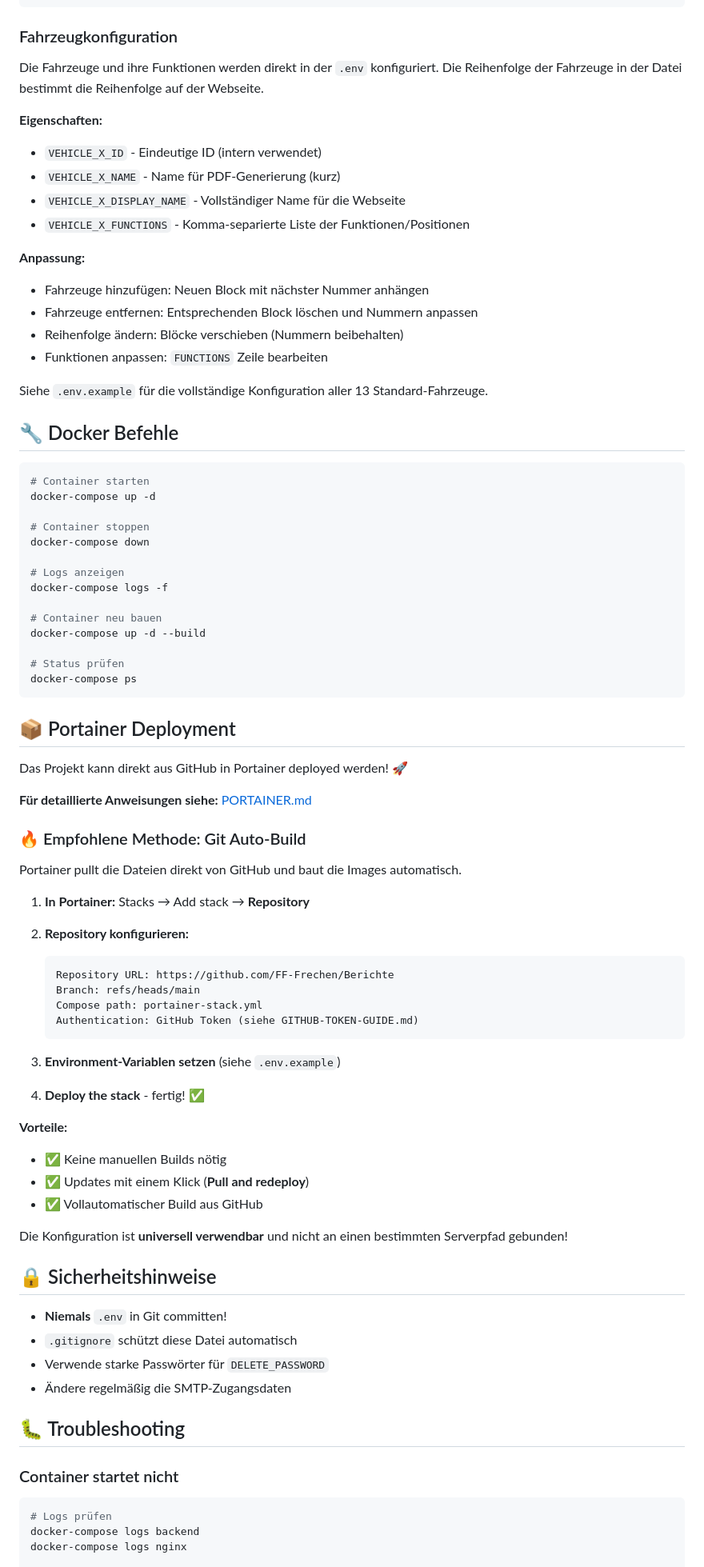
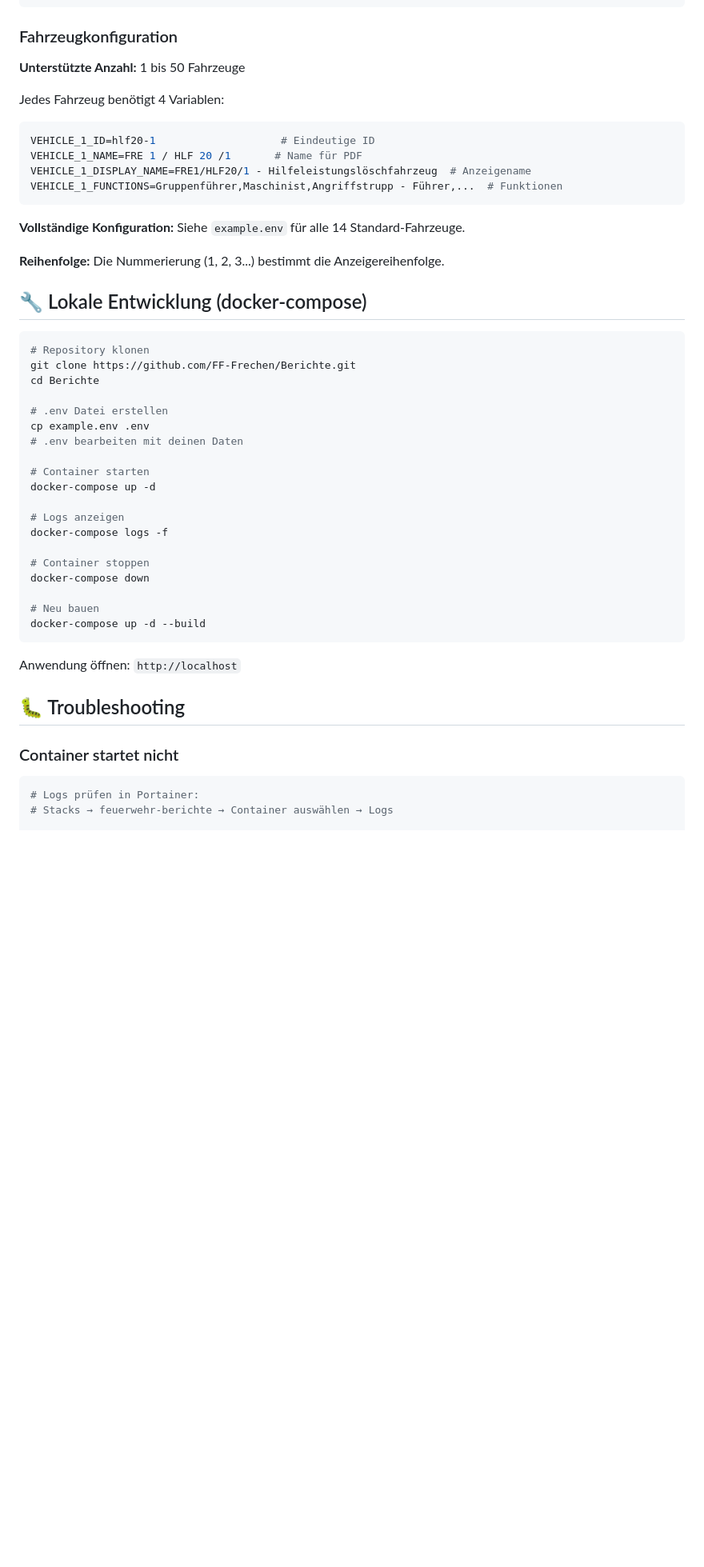
Before and after one commit to FF-Frechen/Berichte, a Markdown page: README.md, the part around one of its changes. Shown at 80% size. GitHub-like rendering; blank space fills up the shorter version.

````diff
--- a/README.md
+++ b/README.md
@@ -99,84 +154,52 @@ VEHICLE_1_FUNCTIONS=Gruppenführer,Maschinist,Angriffstrupp - Führer,...
 
 ### Fahrzeugkonfiguration
 
-Die Fahrzeuge und ihre Funktionen werden direkt in der `.env` konfiguriert. Die Reihenfolge der Fahrzeuge in der Datei bestimmt die Reihenfolge auf der Webseite.
+**Unterstützte Anzahl:** 1 bis 50 Fahrzeuge
 
-**Eigenschaften:**
-- `VEHICLE_X_ID` - Eindeutige ID (intern verwendet)
-- `VEHICLE_X_NAME` - Name für PDF-Generierung (kurz)
-- `VEHICLE_X_DISPLAY_NAME` - Vollständiger Name für die Webseite
-- `VEHICLE_X_FUNCTIONS` - Komma-separierte Liste der Funktionen/Positionen
-
-**Anpassung:**
-- Fahrzeuge hinzufügen: Neuen Block mit nächster Nummer anhängen
-- Fahrzeuge entfernen: Entsprechenden Block löschen und Nummern anpassen
-- Reihenfolge ändern: Blöcke verschieben (Nummern beibehalten)
-- Funktionen anpassen: `FUNCTIONS` Zeile bearbeiten
-
-Siehe `.env.example` für die vollständige Konfiguration aller 13 Standard-Fahrzeuge.
-
-## 🔧 Docker Befehle
+Jedes Fahrzeug benötigt 4 Variablen:
 
 ```bash
+VEHICLE_1_ID=hlf20-1                    # Eindeutige ID
+VEHICLE_1_NAME=FRE 1 / HLF 20 /1       # Name für PDF
+VEHICLE_1_DISPLAY_NAME=FRE1/HLF20/1 - Hilfeleistungslöschfahrzeug  # Anzeigename
+VEHICLE_1_FUNCTIONS=Gruppenführer,Maschinist,Angriffstrupp - Führer,...  # Funktionen
+```
+
+**Vollständige Konfiguration:** Siehe `example.env` für alle 14 Standard-Fahrzeuge.
+
+**Reihenfolge:** Die Nummerierung (1, 2, 3...) bestimmt die Anzeigereihenfolge.
+
+## 🔧 Lokale Entwicklung (docker-compose)
+
+```bash
+# Repository klonen
+git clone https://github.com/FF-Frechen/Berichte.git
+cd Berichte
+
+# .env Datei erstellen
+cp example.env .env
+# .env bearbeiten mit deinen Daten
+
 # Container starten
 docker-compose up -d
+
+# Logs anzeigen
+docker-compose logs -f
 
 # Container stoppen
 docker-compose down
 
-# Logs anzeigen
-docker-compose logs -f
-
-# Container neu bauen
+# Neu bauen
 docker-compose up -d --build
-
-# Status prüfen
-docker-compose ps
 ```
 
-## 📦 Portainer Deployment
-
-Das Projekt kann direkt aus GitHub in Portainer deployed werden! 🚀
-
-**Für detaillierte Anweisungen siehe:** [PORTAINER.md](./PORTAINER.md)
-
-### 🔥 Empfohlene Methode: Git Auto-Build
-
-Portainer pullt die Dateien direkt von GitHub und baut die Images automatisch.
-
-1. **In Portainer:** Stacks → Add stack → **Repository**
-
-2. **Repository konfigurieren:**
-   ```
-   Repository URL: https://github.com/FF-Frechen/Berichte
-   Branch: refs/heads/main
-   Compose path: portainer-stack.yml
-   Authentication: GitHub Token (siehe GITHUB-TOKEN-GUIDE.md)
-   ```
-
-3. **Environment-Variablen setzen** (siehe `.env.example`)
-
-4. **Deploy the stack** - fertig! ✅
-
-**Vorteile:**
-- ✅ Keine manuellen Builds nötig
-- ✅ Updates mit einem Klick (**Pull and redeploy**)
-- ✅ Vollautomatischer Build aus GitHub
-
-Die Konfiguration ist **universell verwendbar** und nicht an einen bestimmten Serverpfad gebunden!
-
-## 🔒 Sicherheitshinweise
-
-- **Niemals** `.env` in Git committen!
-- `.gitignore` schützt diese Datei automatisch
-- Verwende starke Passwörter für `DELETE_PASSWORD`
-- Ändere regelmäßig die SMTP-Zugangsdaten
+Anwendung öffnen: `http://localhost`
 
 ## 🐛 Troubleshooting
 
 ### Container startet nicht
+
 ```bash
-# Logs prüfen
-docker-compose logs backend
-docker-compose logs nginx
+# Logs prüfen in Portainer:
+# Stacks → feuerwehr-berichte → Container auswählen → Logs
 
````
Also changed, not shown: other parts of README.md (+194 -78 lines).
